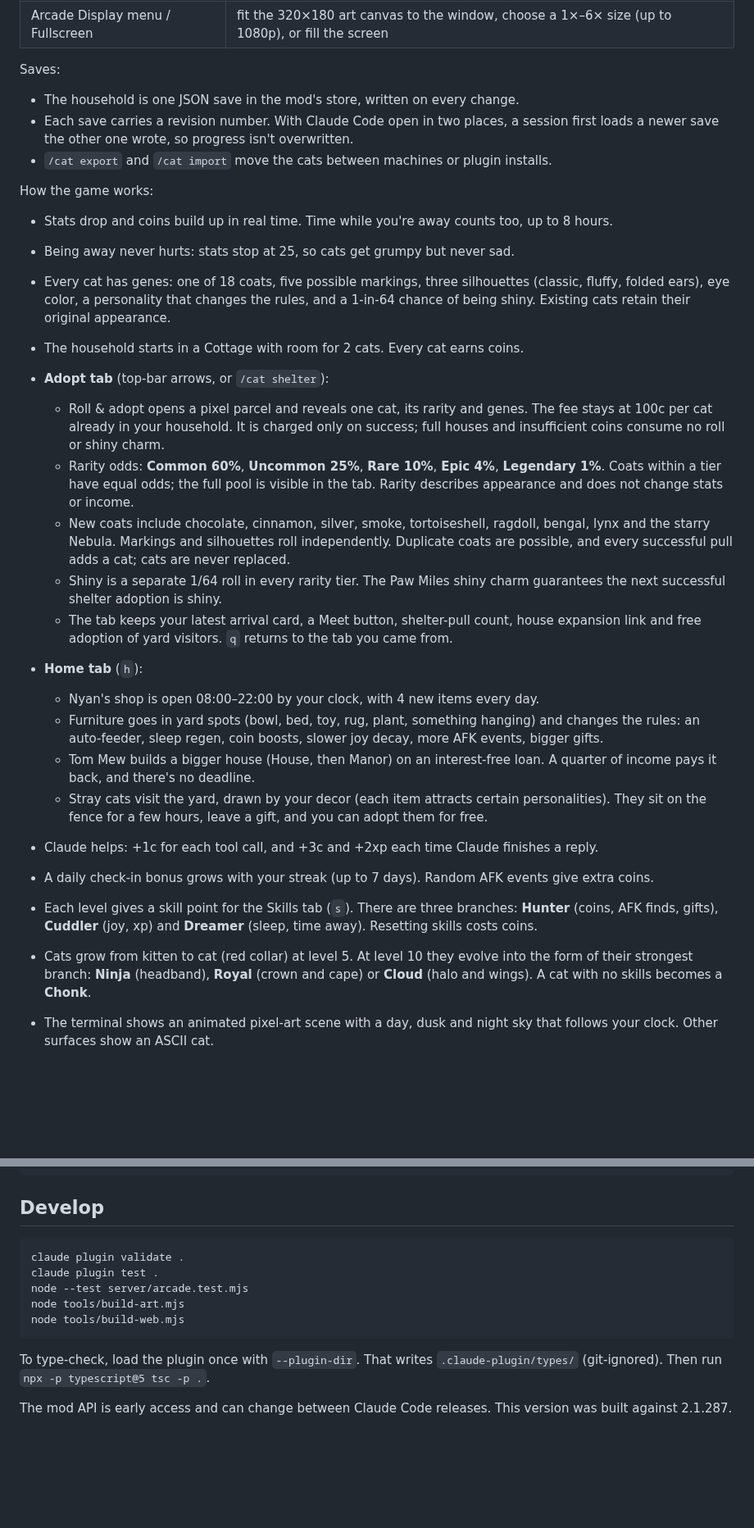
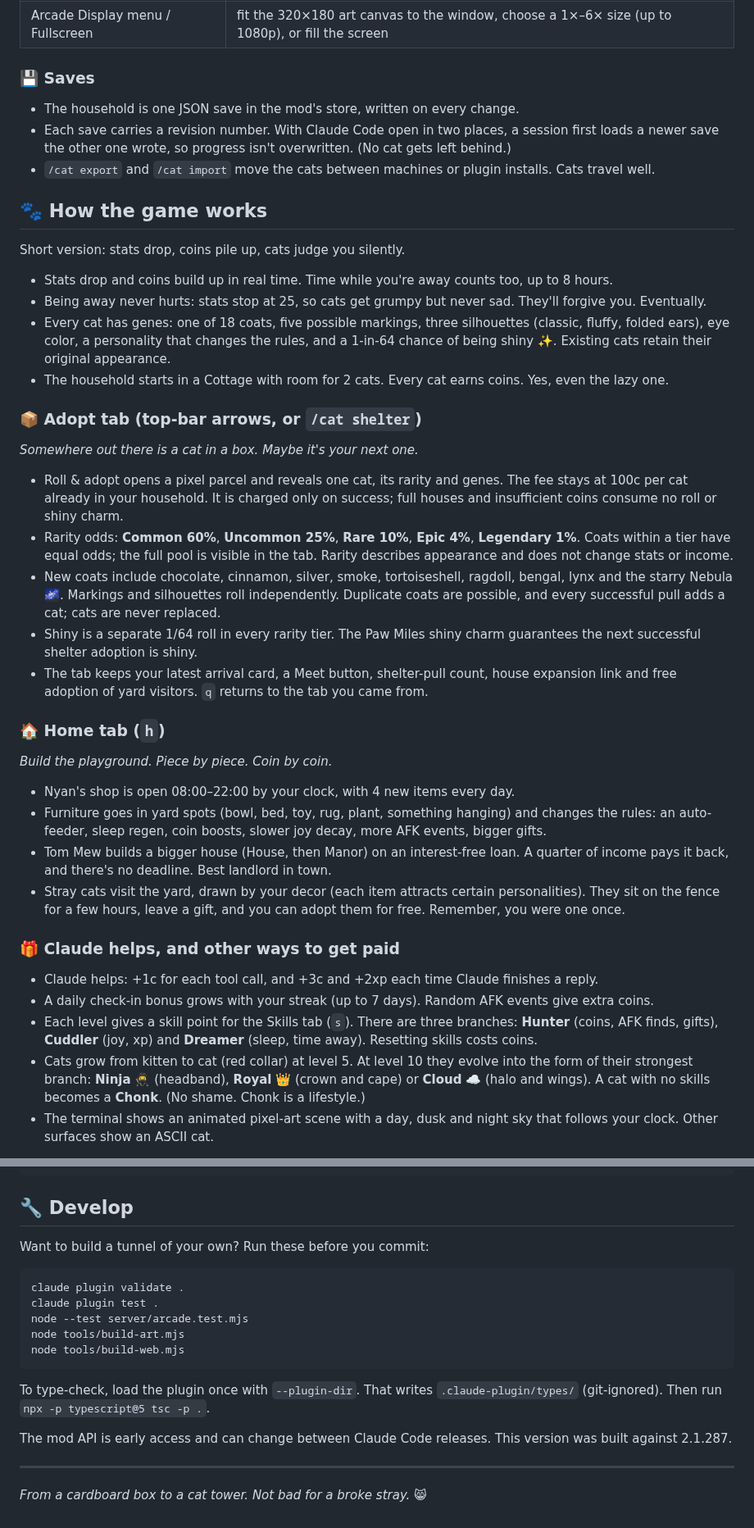
Before and after one commit to CooLguNxDD/Claude-Idle-Cat, a Markdown page: README.md, 2 parts joined by grey strips. Shown at 82% size. Rendered like a GitHub page; blank space fills up the shorter version.

````diff
--- a/README.md
+++ b/README.md
@@ -40,30 +43,45 @@ Then type `/cat` to open the pane.
 | `c` `a` `s` `h` `r` `b` `m` `g` `t` | shortcuts for visible tabs: Cat · Adopt · Skills · Home · Friends · Book · Miles · Arcade · Weather |
 | Arcade Display menu / Fullscreen | fit the 320×180 art canvas to the window, choose a 1×–6× size (up to 1080p), or fill the screen |
 
-Saves:
+### 💾 Saves
+
 - The household is one JSON save in the mod's store, written on every change.
-- Each save carries a revision number. With Claude Code open in two places, a session first loads a newer save the other one wrote, so progress isn't overwritten.
-- `/cat export` and `/cat import` move the cats between machines or plugin installs.
+- Each save carries a revision number. With Claude Code open in two places, a session first loads a newer save the other one wrote, so progress isn't overwritten. (No cat gets left behind.)
+- `/cat export` and `/cat import` move the cats between machines or plugin installs. Cats travel well.
 
-How the game works:
+## 🐾 How the game works
+
+Short version: stats drop, coins pile up, cats judge you silently.
+
 - Stats drop and coins build up in real time. Time while you're away counts too, up to 8 hours.
-- Being away never hurts: stats stop at 25, so cats get grumpy but never sad.
-- Every cat has genes: one of 18 coats, five possible markings, three silhouettes (classic, fluffy, folded ears), eye color, a personality that changes the rules, and a 1-in-64 chance of being shiny. Existing cats retain their original appearance.
-- The household starts in a Cottage with room for 2 cats. Every cat earns coins.
-- **Adopt tab** (top-bar arrows, or `/cat shelter`):
-  - Roll & adopt opens a pixel parcel and reveals one cat, its rarity and genes. The fee stays at 100c per cat already in your household. It is charged only on success; full houses and insufficient coins consume no roll or shiny charm.
-  - Rarity odds: **Common 60%**, **Uncommon 25%**, **Rare 10%**, **Epic 4%**, **Legendary 1%**. Coats within a tier have equal odds; the full pool is visible in the tab. Rarity describes appearance and does not change stats or income.
-  - New coats include chocolate, cinnamon, silver, smoke, tortoiseshell, ragdoll, bengal, lynx and the starry Nebula. Markings and silhouettes roll independently. Duplicate coats are possible, and every successful pull adds a cat; cats are never replaced.
-  - Shiny is a separate 1/64 roll in every rarity tier. The Paw Miles shiny charm guarantees the next successful shelter adoption is shiny.
-  - The tab keeps your latest arrival card, a Meet button, shelter-pull count, house expansion link and free adoption of yard visitors. `q` returns to the tab you came from.
-- **Home tab** (`h`):
-  - Nyan's shop is open 08:00–22:00 by your clock, with 4 new items every day.
-  - Furniture goes in yard spots (bowl, bed, toy, rug, plant, something hanging) and changes the rules: an auto-feeder, sleep regen, coin boosts, slower joy decay, more AFK events, bigger gifts.
-  - Tom Mew builds a bigger house (House, then Manor) on an interest-free loan. A quarter of income pays it back, and there's no deadline.
-  - Stray cats visit the yard, drawn by your decor (each item attracts certain personalities). They sit on the fence for a few hours, leave a gift, and you can adopt them for free.
+- Being away never hurts: stats stop at 25, so cats get grumpy but never sad. They'll forgive you. Eventually.
+- Every cat has genes: one of 18 coats, five possible markings, three silhouettes (classic, fluffy, folded ears), eye color, a personality that changes the rules, and a 1-in-64 chance of being shiny ✨. Existing cats retain their original appearance.
+- The household starts in a Cottage with room for 2 cats. Every cat earns coins. Yes, even the lazy one.
+
+### 📦 Adopt tab (top-bar arrows, or `/cat shelter`)
+
+*Somewhere out there is a cat in a box. Maybe it's your next one.*
+
+- Roll & adopt opens a pixel parcel and reveals one cat, its rarity and genes. The fee stays at 100c per cat already in your household. It is charged only on success; full houses and insufficient coins consume no roll or shiny charm.
+- Rarity odds: **Common 60%**, **Uncommon 25%**, **Rare 10%**, **Epic 4%**, **Legendary 1%**. Coats within a tier have equal odds; the full pool is visible in the tab. Rarity describes appearance and does not change stats or income.
+- New coats include chocolate, cinnamon, silver, smoke, tortoiseshell, ragdoll, bengal, lynx and the starry Nebula 🌌. Markings and silhouettes roll independently. Duplicate coats are possible, and every successful pull adds a cat; cats are never replaced.
+- Shiny is a separate 1/64 roll in every rarity tier. The Paw Miles shiny charm guarantees the next successful shelter adoption is shiny.
+- The tab keeps your latest arrival card, a Meet button, shelter-pull count, house expansion link and free adoption of yard visitors. `q` returns to the tab you came from.
+
+### 🏠 Home tab (`h`)
+
+*Build the playground. Piece by piece. Coin by coin.*
+
+- Nyan's shop is open 08:00–22:00 by your clock, with 4 new items every day.
+- Furniture goes in yard spots (bowl, bed, toy, rug, plant, something hanging) and changes the rules: an auto-feeder, sleep regen, coin boosts, slower joy decay, more AFK events, bigger gifts.
+- Tom Mew builds a bigger house (House, then Manor) on an interest-free loan. A quarter of income pays it back, and there's no deadline. Best landlord in town.
+- Stray cats visit the yard, drawn by your decor (each item attracts certain personalities). They sit on the fence for a few hours, leave a gift, and you can adopt them for free. Remember, you were one once.
+
+### 🎁 Claude helps, and other ways to get paid
+
 - Claude helps: +1c for each tool call, and +3c and +2xp each time Claude finishes a reply.
 - A daily check-in bonus grows with your streak (up to 7 days). Random AFK events give extra coins.
 - Each level gives a skill point for the Skills tab (`s`). There are three branches: **Hunter** (coins, AFK finds, gifts), **Cuddler** (joy, xp) and **Dreamer** (sleep, time away). Resetting skills costs coins.
-- Cats grow from kitten to cat (red collar) at level 5. At level 10 they evolve into the form of their strongest branch: **Ninja** (headband), **Royal** (crown and cape) or **Cloud** (halo and wings). A cat with no skills becomes a **Chonk**.
+- Cats grow from kitten to cat (red collar) at level 5. At level 10 they evolve into the form of their strongest branch: **Ninja** 🥷 (headband), **Royal** 👑 (crown and cape) or **Cloud** ☁️ (halo and wings). A cat with no skills becomes a **Chonk**. (No shame. Chonk is a lifestyle.)
 - The terminal shows an animated pixel-art scene with a day, dusk and night sky that follows your clock. Other surfaces show an ASCII cat.
 
@@ -208,7 +246,9 @@ hooks/art.ts                 ASCII fallback
 hooks/*.test.ts              rule tests + a pane mount test
 ```
 
-## Develop
+## 🔧 Develop
+
+Want to build a tunnel of your own? Run these before you commit:
 
 ```bash
 claude plugin validate .
@@ -221,3 +261,7 @@ node tools/build-web.mjs
 To type-check, load the plugin once with `--plugin-dir`. That writes `.claude-plugin/types/` (git-ignored). Then run `npx -p typescript@5 tsc -p .`.
 
 The mod API is early access and can change between Claude Code releases. This version was built against 2.1.287.
+
+---
+
+*From a cardboard box to a cat tower. Not bad for a broke stray.* 😸
````
Also changed, not shown: other parts of README.md (+74 -51 lines).
